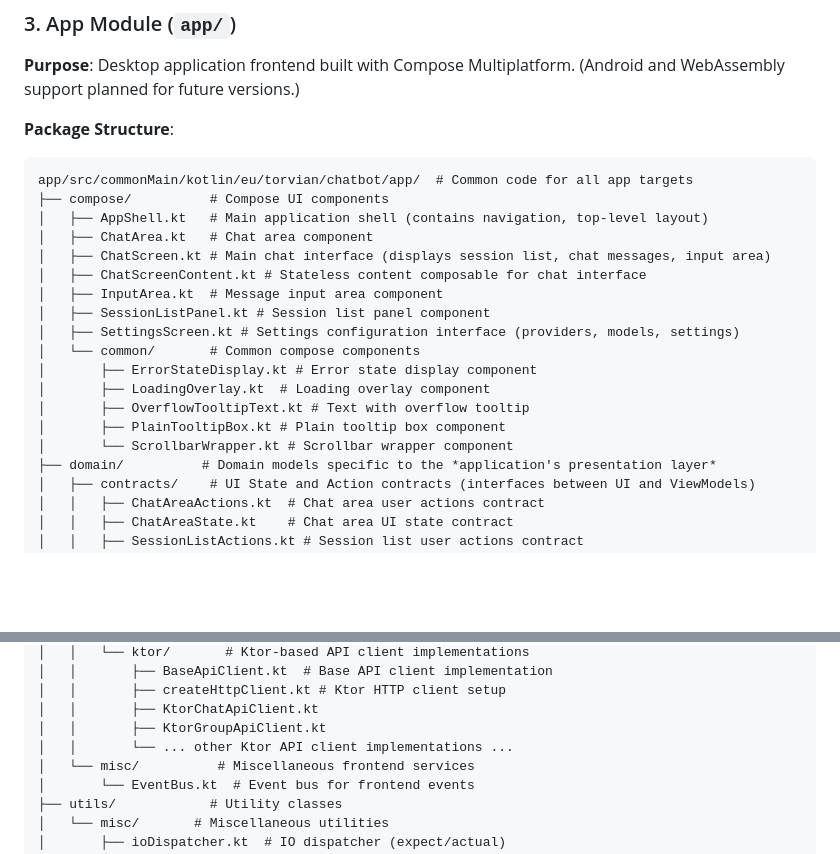
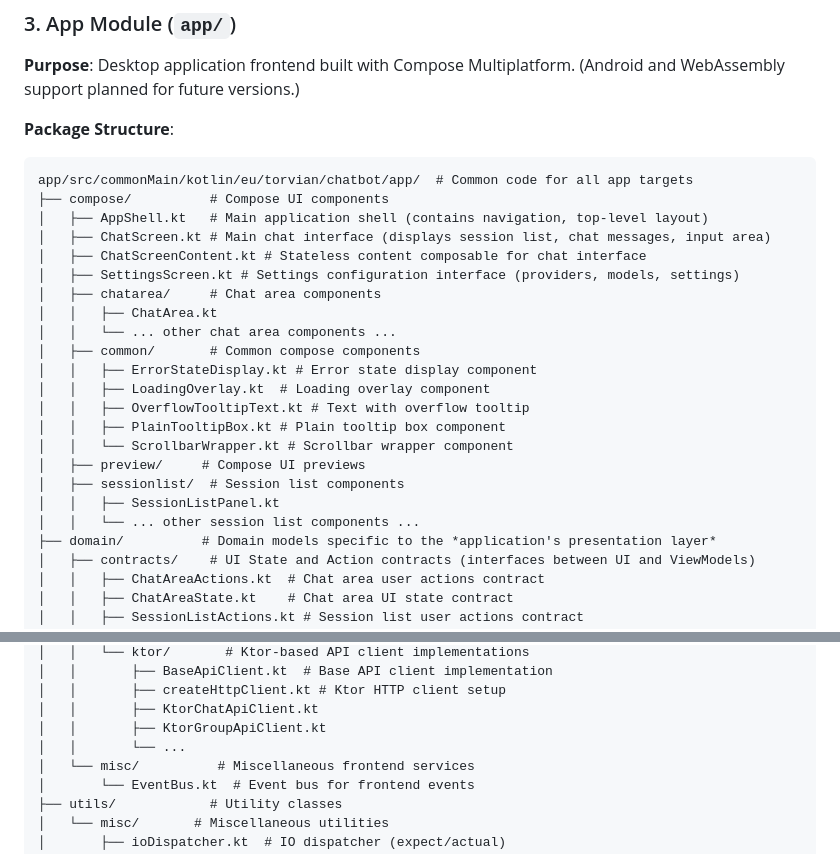
Before and after one commit to Torvian-eu/chatbot, a Markdown page: docs/Project and Package Structure.md, 2 parts joined by grey strips. GitHub-like rendering; blank space fills up the shorter version.

Commit message:
Update docs to reflect Compose UI package reorganization

```diff
--- a/docs/Project and Package Structure.md
+++ b/docs/Project and Package Structure.md
@@ -262,18 +262,22 @@ server/src/test/kotlin/eu/torvian/chatbot/server/
 app/src/commonMain/kotlin/eu/torvian/chatbot/app/  # Common code for all app targets
 ├── compose/          # Compose UI components
 │   ├── AppShell.kt   # Main application shell (contains navigation, top-level layout)
-│   ├── ChatArea.kt   # Chat area component
 │   ├── ChatScreen.kt # Main chat interface (displays session list, chat messages, input area)
 │   ├── ChatScreenContent.kt # Stateless content composable for chat interface
-│   ├── InputArea.kt  # Message input area component
-│   ├── SessionListPanel.kt # Session list panel component
 │   ├── SettingsScreen.kt # Settings configuration interface (providers, models, settings)
-│   └── common/       # Common compose components
-│       ├── ErrorStateDisplay.kt # Error state display component
-│       ├── LoadingOverlay.kt  # Loading overlay component
-│       ├── OverflowTooltipText.kt # Text with overflow tooltip
-│       ├── PlainTooltipBox.kt # Plain tooltip box component
-│       └── ScrollbarWrapper.kt # Scrollbar wrapper component
+│   ├── chatarea/     # Chat area components
+│   │   ├── ChatArea.kt
+│   │   └── ... other chat area components ...
+│   ├── common/       # Common compose components
+│   │   ├── ErrorStateDisplay.kt # Error state display component
+│   │   ├── LoadingOverlay.kt  # Loading overlay component
+│   │   ├── OverflowTooltipText.kt # Text with overflow tooltip
+│   │   ├── PlainTooltipBox.kt # Plain tooltip box component
+│   │   └── ScrollbarWrapper.kt # Scrollbar wrapper component
+│   ├── preview/     # Compose UI previews
+│   ├── sessionlist/  # Session list components
+│   │   ├── SessionListPanel.kt
+│   │   └── ... other session list components ...
 ├── domain/          # Domain models specific to the *application's presentation layer*
 │   ├── contracts/    # UI State and Action contracts (interfaces between UI and ViewModels)
 │   │   ├── ChatAreaActions.kt  # Chat area user actions contract
@@ -306,7 +310,7 @@ app/src/commonMain/kotlin/eu/torvian/chatbot/app/  # Common code for all app tar
 │   │       ├── createHttpClient.kt # Ktor HTTP client setup
 │   │       ├── KtorChatApiClient.kt
 │   │       ├── KtorGroupApiClient.kt
-│   │       └── ... other Ktor API client implementations ...
+│   │       └── ...
 │   └── misc/          # Miscellaneous frontend services
 │       └── EventBus.kt  # Event bus for frontend events
 ├── utils/            # Utility classes
```
